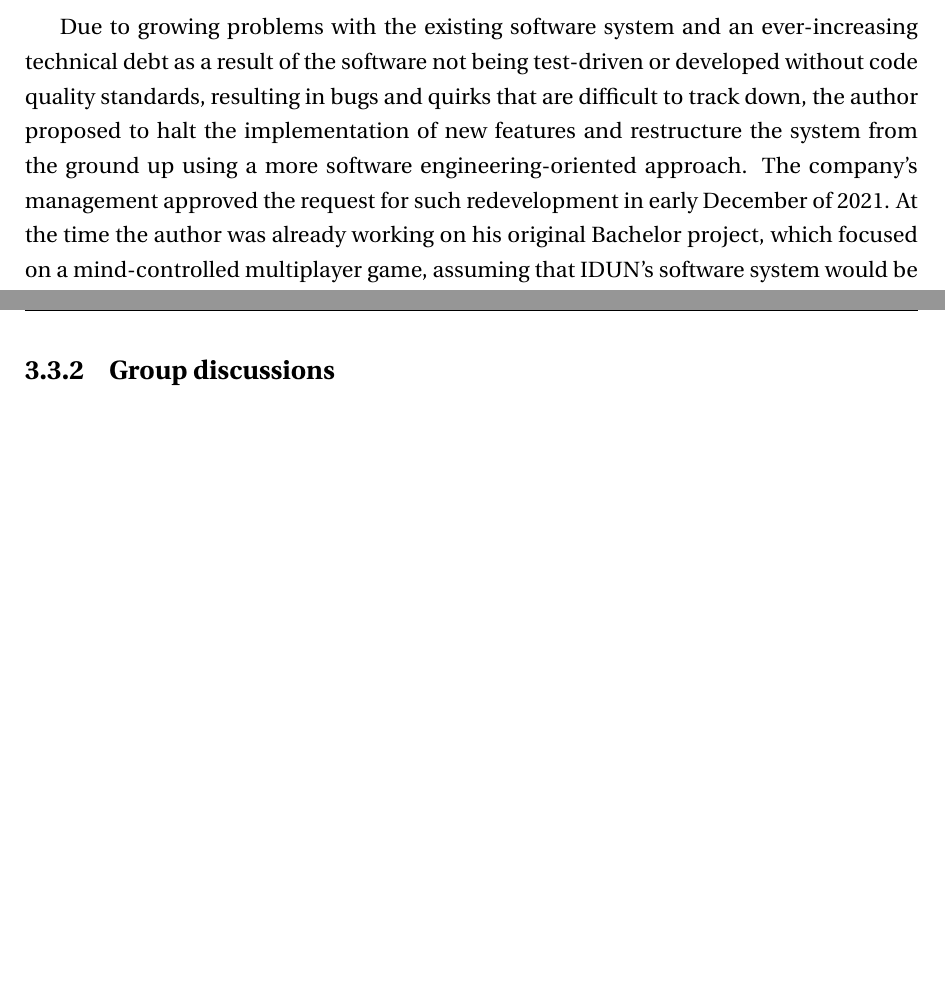
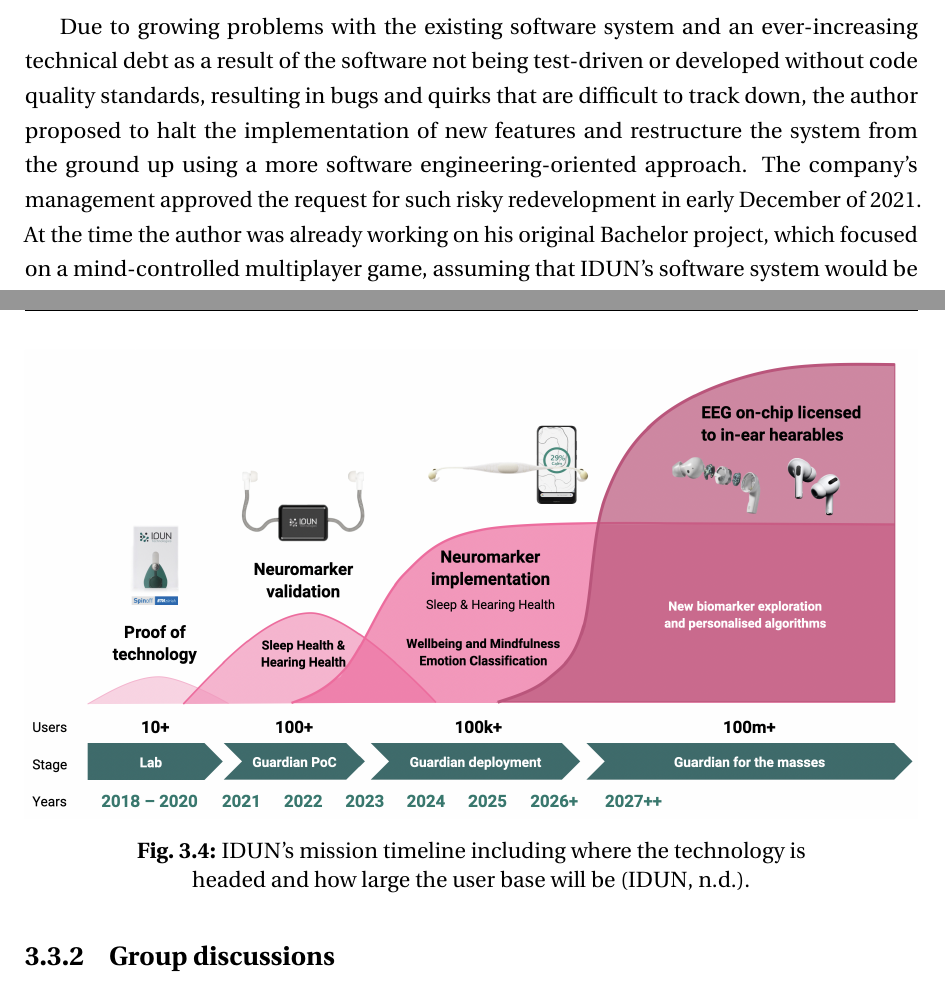
Before and after one commit to danburonline/spatial-place, a LaTeX thesis (thesis/src/thesis.tex, which reads thesis/src/Chapter3/chapter3.tex): two parts of pages 34 and 36 of 47, joined at a grey line, cut so that both start at the same text, the shorter picture padded with empty space. Compiled offline with pdfLaTeX.

Commit message:
Add better figures of IDUN stuff

```diff
--- a/thesis/src/Chapter3/chapter3.tex
+++ b/thesis/src/Chapter3/chapter3.tex
@@ -39,7 +39,7 @@
 \item The state of the whole application was difficult to handle due to the decoupled logic from the streaming aspect and standard CRUD operations. Combined with the lack of a hardware heartbeat, it was very tedious to figure out what the user was doing and what was being sent. As an interim solution, AWS ElastiCache, a provisioned service for in-memory databases like Redis, was set up, but the state was traded in the web app and on ElastiCache at the same time. For example, if a user left the web app during a data stream, the stream was stopped, and the EEG data was sent to the void.
 \end{itemize}
 
-Due to growing problems with the existing software system and an ever-increasing technical debt as a result of the software not being test-driven or developed without code quality standards, resulting in bugs and quirks that are difficult to track down, the author proposed to halt the implementation of new features and restructure the system from the ground up using a more software engineering-oriented approach. The company's management approved the request for such redevelopment in early December of 2021. At the time the author was already working on his original Bachelor project, which focused on a mind-controlled multiplayer game, assuming that IDUN's software system would be stable by the time the Bachelor project began. The original bachelor project's focus was officially changed at the end of 2021 to create a thesis on this refactored software system.
+Due to growing problems with the existing software system and an ever-increasing technical debt as a result of the software not being test-driven or developed without code quality standards, resulting in bugs and quirks that are difficult to track down, the author proposed to halt the implementation of new features and restructure the system from the ground up using a more software engineering-oriented approach. The company's management approved the request for such risky redevelopment in early December of 2021. At the time the author was already working on his original Bachelor project, which focused on a mind-controlled multiplayer game, assuming that IDUN's software system would be stable by the time the Bachelor project began. The original bachelor project's focus was officially changed at the end of 2021 to create a thesis on this refactored software system.
 
 \section{Case study}
 \label{chapter3-case-study}
@@ -67,7 +67,12 @@
 
 The goal was to conduct empirical research and examine the use case from various perspectives. In addition, two other methodologies were used in the case study research: 1. User research with experts, ergo expert interviews, which entails locating experts on topics such as EEG on the cloud or BCI software and asking them questions that will assist in answering the research question of this thesis and 2. internal company group discussions. A group discussion aims to learn about other people's attitudes and opinions. As a result, group discussions are ideal for investigating topics such as behaviourally usage concepts and product perception, which align well with IDUN's goals.
 
-% IDUN's timeline, show an image from the PP slide
+\begin{figure}[!ht]
+  \centering
+  \includegraphics[width=\linewidth]{idun-timeline.png}
+  \caption{IDUN's mission timeline including where the technology is headed and how large the user base will be \citep{idun_guardian_nodate}.}
+  \label{fig:idun-timeline}
+\end{figure}
 
 % Insert table
 
```
Also changed, not shown: thesis/src/Chapter3/Figs/idun-amplify.png, thesis/src/Chapter3/Figs/idun-timeline.png (added), thesis/src/Chapter3/chapter3.tex (7 more changed lines).
